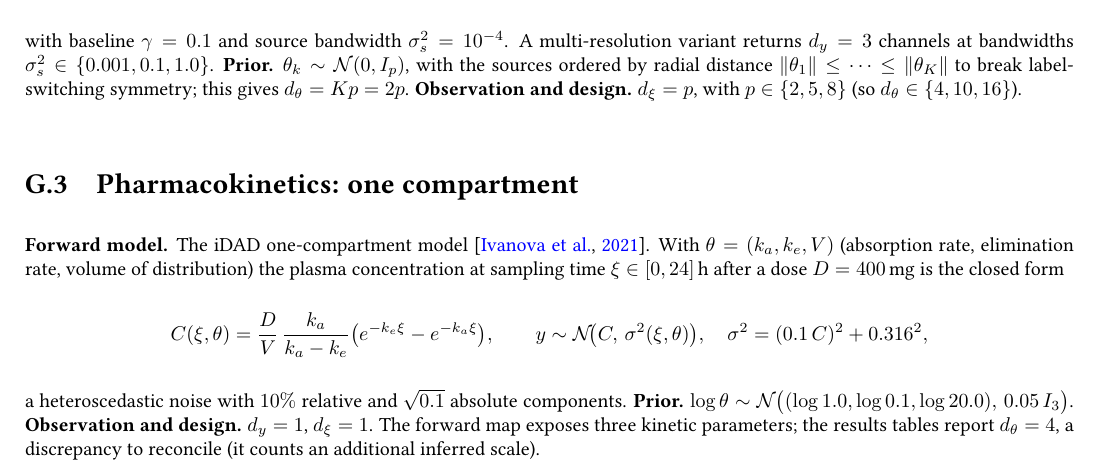
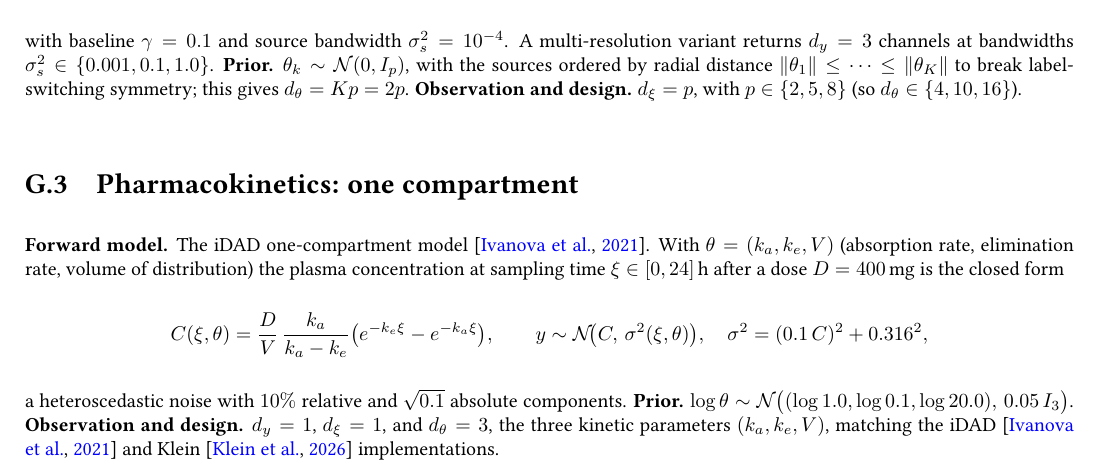
Before and after one commit to lesterpjy/thesis, a LaTeX thesis (msc_thesis.tex, which reads sections/7-appendix.tex): part of page 59 of 63, cut so that both start at the same text. Compiled offline with pdfLaTeX.

Commit message:
Fix PK 1-comp parameter count: d_theta=3 (was 4)
pk_1comp.py has n_params=3 (k_a, k_e, V), matching iDAD and Klein. Corrected the
saturation tables, config table, and system spec; removed the reconciliation TODO.
The summary document carries the same d_theta=4 error and should be fixed there too.

Co-Authored-By: Claude Opus 4.8 <noreply@anthropic.com>

```diff
--- a/sections/7-appendix.tex
+++ b/sections/7-appendix.tex
@@ -512,9 +512,9 @@ C(\xi,\theta)=\frac{D}{V}\,\frac{k_a}{k_a-k_e}\big(e^{-k_e\xi}-e^{-k_a\xi}\big),
 \]
 a heteroscedastic noise with $10\%$ relative and $\sqrt{0.1}$ absolute components.
 \textbf{Prior.} $\log\theta\sim\mathcal N\big((\log 1.0,\log 0.1,\log 20.0),\,0.05\,I_3\big)$.
-\textbf{Observation and design.} $d_y=1$, $d_\xi=1$. The forward map exposes three
-kinetic parameters; the results tables report $d_\theta=4$, a discrepancy to reconcile
-(it counts an additional inferred scale).% TODO(verify PK 1-comp parameter count vs tab:config)
+\textbf{Observation and design.} $d_y=1$, $d_\xi=1$, and $d_\theta=3$, the three kinetic
+parameters $(k_a,k_e,V)$, matching the iDAD~\citep{ivanova2021implicit} and
+Klein~\citep{klein2026supercharging} implementations.
 
 \section{Pharmacokinetics: eight-compartment PBPK}
 \textbf{Forward model.} A permeability-limited physiologically based model with seven
```
Also changed, not shown: sections/3-methodology.tex (+1 -1 lines), sections/7-appendix.tex (6 more changed lines).
